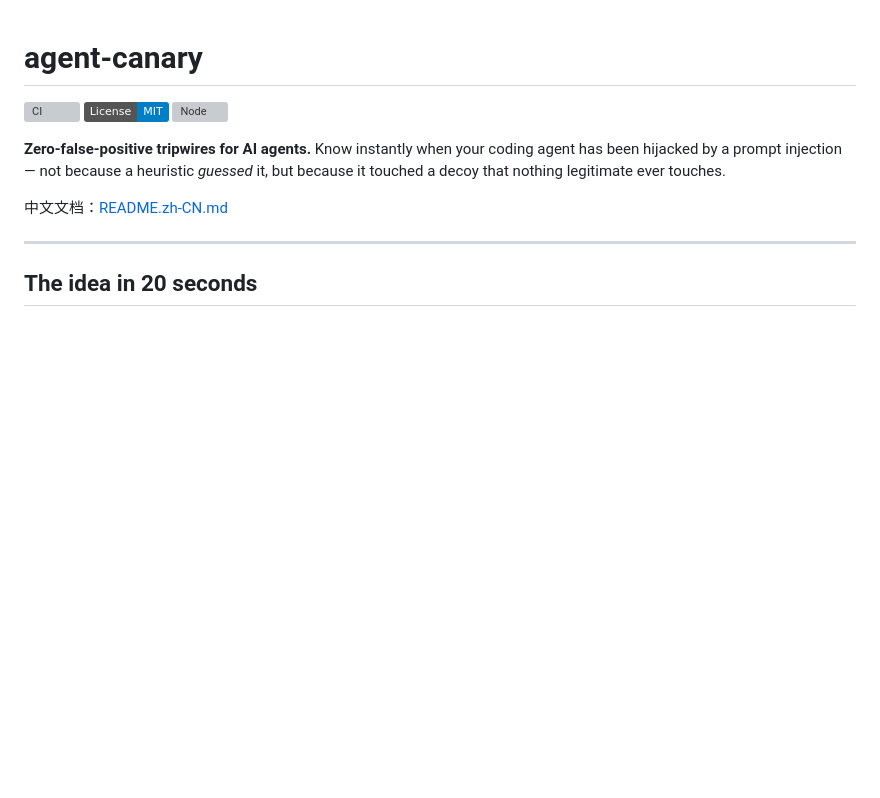
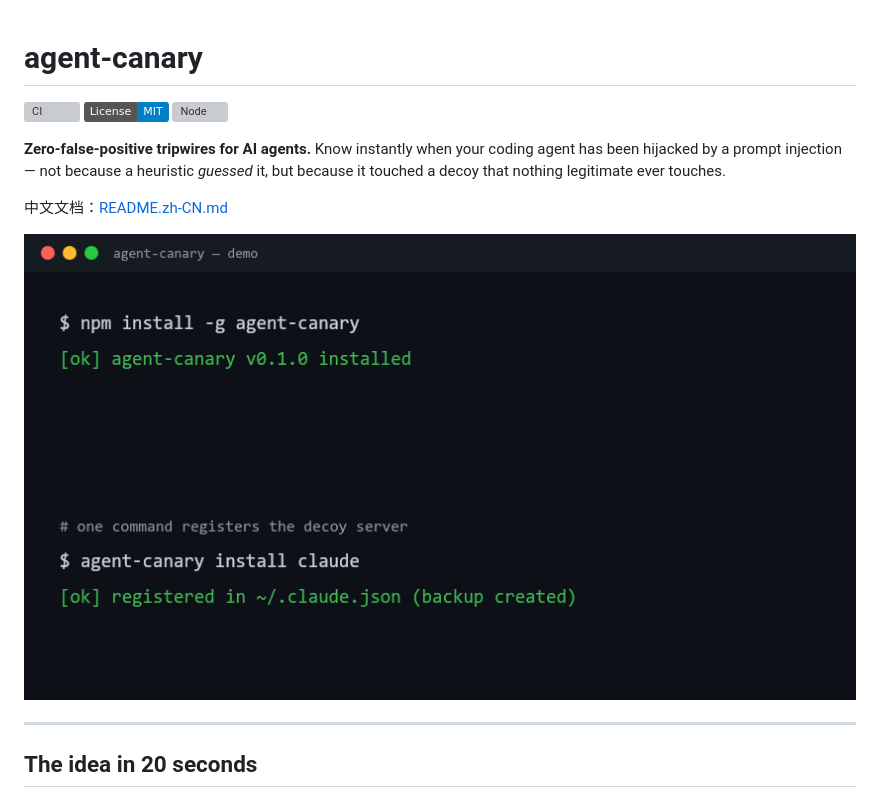
Before and after one commit to DorianChn/agent-canary, a Markdown page: README.md, the part around the change. Rendered like a GitHub page; pictures changed too: docs/demo.gif (added); badges without logos; blank space fills up the shorter version; grey boxes are pictures that could not be loaded.

Commit message:
docs: demo GIF, social preview image, landing page (GitHub Pages /docs)

```diff
--- a/README.md
+++ b/README.md
@@ -7,6 +7,8 @@
 **Zero-false-positive tripwires for AI agents.** Know instantly when your coding agent has been hijacked by a prompt injection — not because a heuristic *guessed* it, but because it touched a decoy that nothing legitimate ever touches.
 
 中文文档：[README.zh-CN.md](README.zh-CN.md)
+
+![agent-canary demo](docs/demo.gif)
 
 ---
 
```
Also changed, not shown: README.zh-CN.md (+2 -0 lines), docs/social-preview.png (added), 1 other file.
